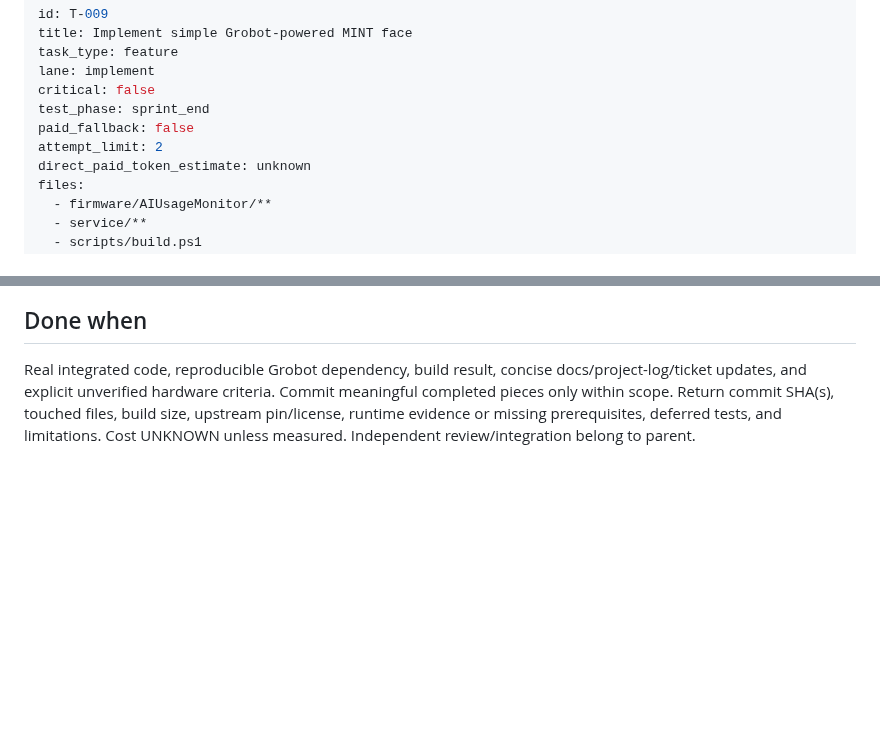
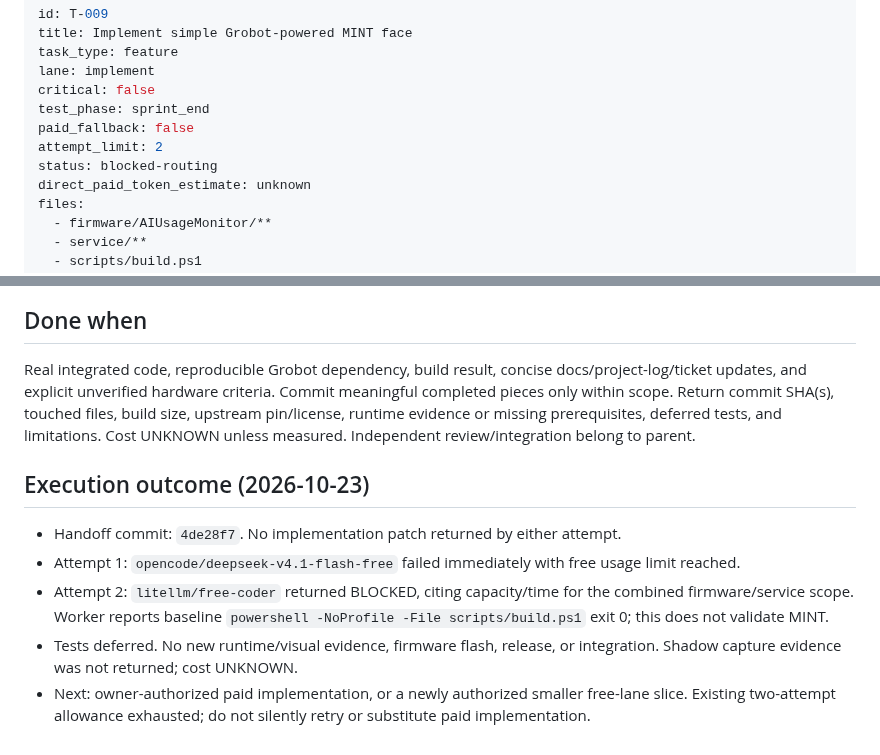
Before and after one commit to zdhoward/AIUsageMonitor, a Markdown page: .tickets/T-009.md, 2 parts joined by grey strips. Rendered like a GitHub page; blank space fills up the shorter version.

Commit message:
Record blocked MINT routing attempts and next steps

```diff
--- a/.tickets/T-009.md
+++ b/.tickets/T-009.md
@@ -7,6 +7,7 @@ critical: false
 test_phase: sprint_end
 paid_fallback: false
 attempt_limit: 2
+status: blocked-routing
 direct_paid_token_estimate: unknown
 files:
   - firmware/AIUsageMonitor/**
@@ -37,3 +38,10 @@ Before substantive edits perform routing shadow capture per ~/.agents/tools/deci
 
 ## Done when
 Real integrated code, reproducible Grobot dependency, build result, concise docs/project-log/ticket updates, and explicit unverified hardware criteria. Commit meaningful completed pieces only within scope. Return commit SHA(s), touched files, build size, upstream pin/license, runtime evidence or missing prerequisites, deferred tests, and limitations. Cost UNKNOWN unless measured. Independent review/integration belong to parent.
+
+## Execution outcome (2026-10-23)
+- Handoff commit: `4de28f7`. No implementation patch returned by either attempt.
+- Attempt 1: `opencode/deepseek-v4.1-flash-free` failed immediately with free usage limit reached.
+- Attempt 2: `litellm/free-coder` returned BLOCKED, citing capacity/time for the combined firmware/service scope. Worker reports baseline `powershell -NoProfile -File scripts/build.ps1` exit 0; this does not validate MINT.
+- Tests deferred. No new runtime/visual evidence, firmware flash, release, or integration. Shadow capture evidence was not returned; cost UNKNOWN.
+- Next: owner-authorized paid implementation, or a newly authorized smaller free-lane slice. Existing two-attempt allowance exhausted; do not silently retry or substitute paid implementation.
```
